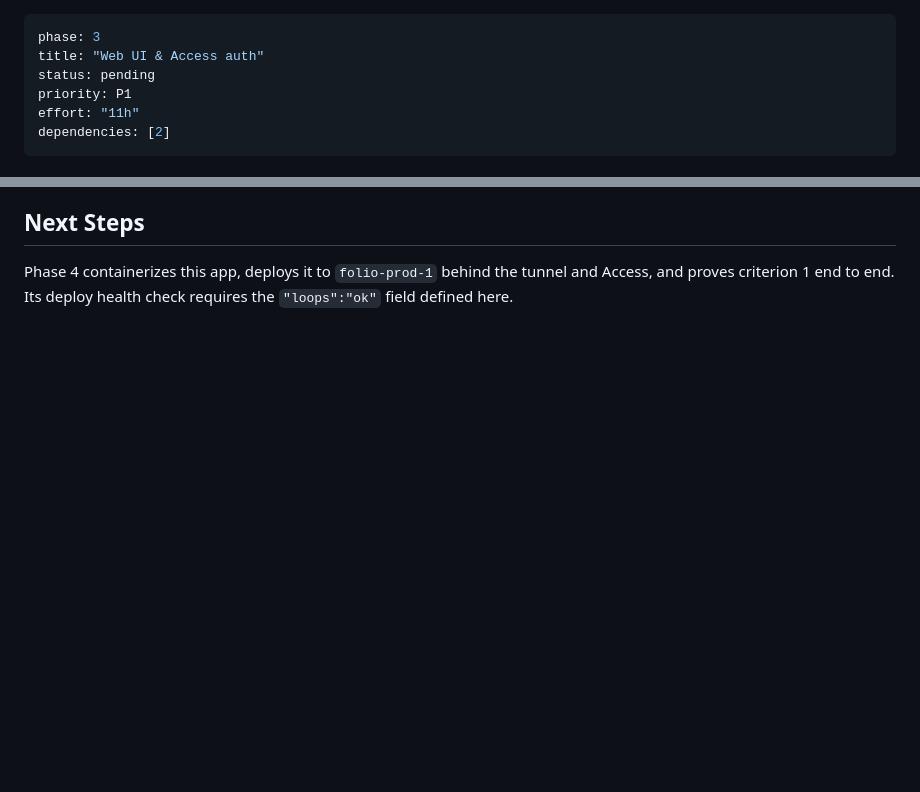
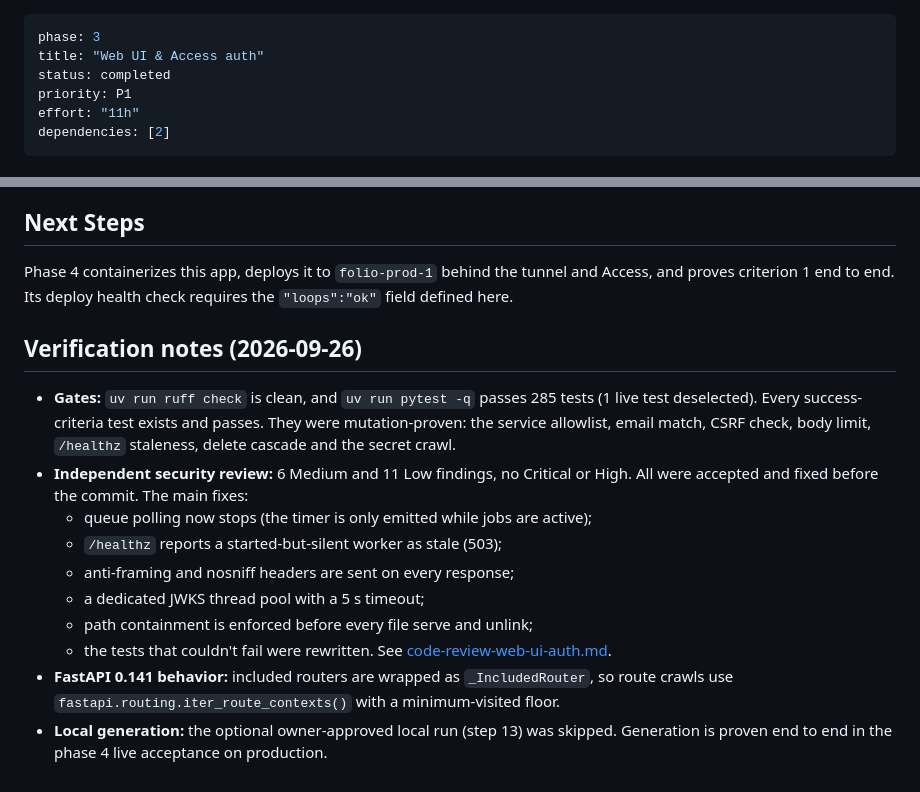
Before and after one commit to flowitup/artio, a Markdown page: plans/260925-1331-atelier-image-studio/phase-03-web-ui-and-access-auth.md, 2 parts joined by grey strips. Drawn GitHub-style; blank space fills up the shorter version.

Commit message:
docs: record web UI verification and security review

```diff
--- a/plans/260925-1331-atelier-image-studio/phase-03-web-ui-and-access-auth.md
+++ b/plans/260925-1331-atelier-image-studio/phase-03-web-ui-and-access-auth.md
@@ -1,7 +1,7 @@
 ---
 phase: 3
 title: "Web UI & Access auth"
-status: pending
+status: completed
 priority: P1
 effort: "11h"
 dependencies: [2]
@@ -385,3 +385,16 @@ curl -s http://127.0.0.1:8090/healthz        # {"status":"ok","version":"dev","l
 ## Next Steps
 
 Phase 4 containerizes this app, deploys it to `folio-prod-1` behind the tunnel and Access, and proves criterion 1 end to end. Its deploy health check requires the `"loops":"ok"` field defined here.
+
+## Verification notes (2026-09-26)
+- **Gates:** `uv run ruff check` is clean, and `uv run pytest -q` passes 285 tests (1 live test deselected). Every success-criteria test exists and passes. They were mutation-proven: the service allowlist, email match, CSRF check, body limit, `/healthz` staleness, delete cascade and the secret crawl.
+- **Independent security review:** 6 Medium and 11 Low findings, no Critical or High. All were accepted and fixed before the commit. The main fixes:
+  - queue polling now stops (the timer is only emitted while jobs are active);
+  - `/healthz` reports a started-but-silent worker as stale (503);
+  - anti-framing and nosniff headers are sent on every response;
+  - a dedicated JWKS thread pool with a 5 s timeout;
+  - path containment is enforced before every file serve and unlink;
+  - the tests that couldn't fail were rewritten.
+  See [code-review-web-ui-auth.md](./reports/code-review-web-ui-auth.md).
+- **FastAPI 0.141 behavior:** included routers are wrapped as `_IncludedRouter`, so route crawls use `fastapi.routing.iter_route_contexts()` with a minimum-visited floor.
+- **Local generation:** the optional owner-approved local run (step 13) was skipped. Generation is proven end to end in the phase 4 live acceptance on production.
```
Also changed, not shown: other parts of plans/260925-1331-atelier-image-studio/phase-03-web-ui-and-access-auth.md (+10 -10 lines), 1 other file.
